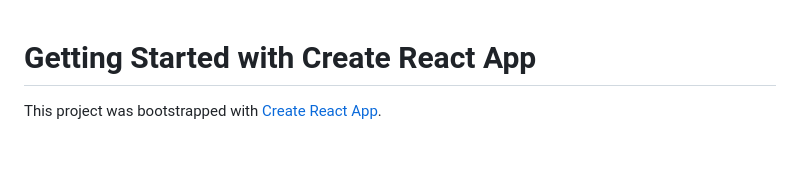
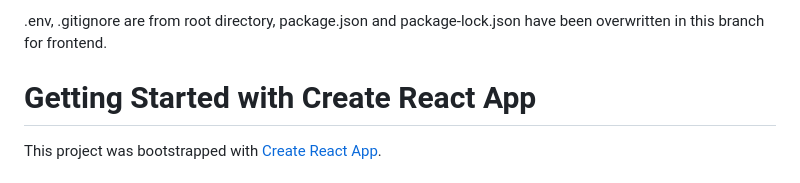
Before and after one commit to roebackj/vet-center-app, a Markdown page: README.md, the part around the change. Drawn GitHub-style; blank space fills up the shorter version.

```diff
--- a/README.md
+++ b/README.md
@@ -1,3 +1,5 @@
+.env, .gitignore are from root directory, package.json and package-lock.json have been overwritten in this branch for frontend.
+
 # Getting Started with Create React App
 
 This project was bootstrapped with [Create React App](https://github.com/facebook/create-react-app).
```
